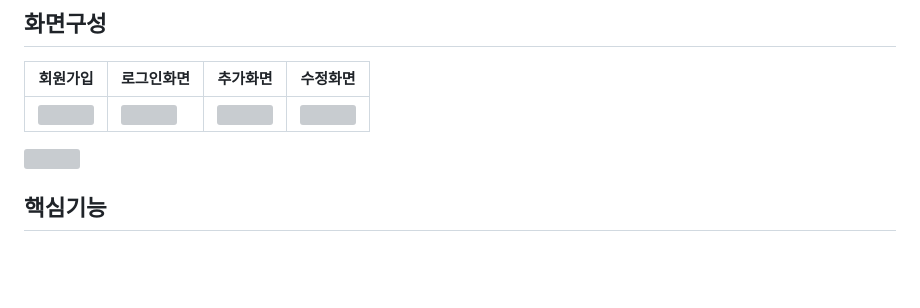
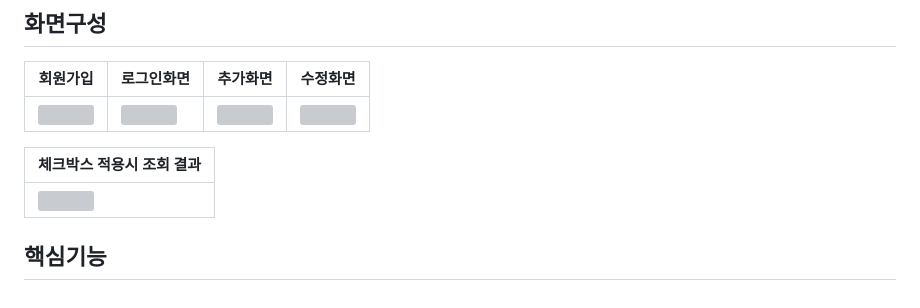
Before and after one commit to sehyeogg365/springBoard, a Markdown page: README.md, the part around the change. Rendered like a GitHub page; blank space fills up the shorter version; grey boxes are pictures that could not be loaded.

```diff
--- a/README.md
+++ b/README.md
@@ -75,6 +75,8 @@ crud에대한 전반적인 복습과 체크박스 구현을  해보기 위해
 | ----------------------- | ----------------------- | ----------------------- | ----------------------- |
 |<img src="https://img1.daumcdn.net/thumb/R1280x0/?scode=mtistory2&fname=https%3A%2F%2Fblog.kakaocdn.net%2Fdn%2Fb3kPot%2FbtsKYDMRSFs%2Fbl6evgSjoV5PquLNKHfZY1%2Fimg.png" width="200px" height="200px"/>| <img src="https://img1.daumcdn.net/thumb/R1280x0/?scode=mtistory2&fname=https%3A%2F%2Fblog.kakaocdn.net%2Fdn%2FbhpfRS%2FbtsK0LWHn1M%2FIP4yYb6oKDQ2Ai6ifIfkRk%2Fimg.png" width="200px" height="200px"/>| <img src="https://img1.daumcdn.net/thumb/R1280x0/?scode=mtistory2&fname=https%3A%2F%2Fblog.kakaocdn.net%2Fdn%2FbijCj0%2FbtsKY0Ox7D2%2FFiEuv5mv5kPtcFrFsRHpm1%2Fimg.png" width="200px" height="200px"/>  | <img src="https://img1.daumcdn.net/thumb/R1280x0/?scode=mtistory2&fname=https%3A%2F%2Fblog.kakaocdn.net%2Fdn%2FbFJ1xs%2FbtsKYLYrXhG%2FfKOzxp7t3t992skB3kZv81%2Fimg.png" width="200px" height="200px"/> |
 
-<img src="https://img1.daumcdn.net/thumb/R1280x0/?scode=mtistory2&fname=https%3A%2F%2Fblog.kakaocdn.net%2Fdn%2FbdEuTu%2FbtsKZLQGcKU%2Fkb6eiP9kTLrdR3UOjHJ8Dk%2Fimg.png" width="200px" height="200px"/>
+| 체크박스 적용시 조회 결과 |
+| ----------------------- |
+|<img src="https://img1.daumcdn.net/thumb/R1280x0/?scode=mtistory2&fname=https%3A%2F%2Fblog.kakaocdn.net%2Fdn%2FbdEuTu%2FbtsKZLQGcKU%2Fkb6eiP9kTLrdR3UOjHJ8Dk%2Fimg.png" width="200px" height="200px"/>|
 
 ## 핵심기능
```
